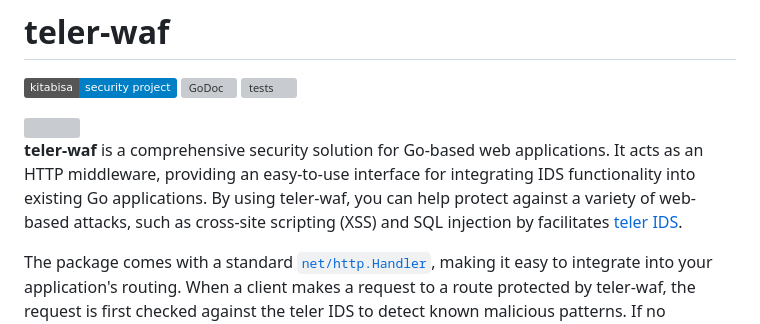
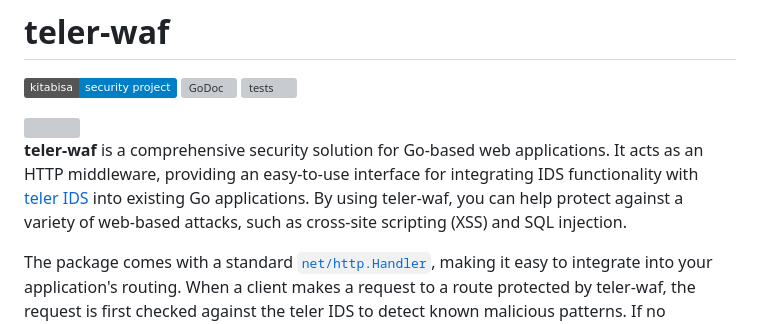
Before and after one commit to teler-sh/teler-waf, a Markdown page: README.md, the part around the change. Drawn GitHub-style; badges without logos; grey boxes are pictures that could not be loaded.

Commit message:
docs: rephrase

```diff
--- a/README.md
+++ b/README.md
@@ -6,7 +6,7 @@
 
 <img src="https://user-images.githubusercontent.com/25837540/97091757-7200d880-1668-11eb-82c4-e5c4971d2bc8.png" align="right" width="250px"/>
 
-**teler-waf** is a comprehensive security solution for Go-based web applications. It acts as an HTTP middleware, providing an easy-to-use interface for integrating IDS functionality into existing Go applications. By using teler-waf, you can help protect against a variety of web-based attacks, such as cross-site scripting (XSS) and SQL injection by facilitates [teler IDS](https://github.com/kitabisa/teler-waf).
+**teler-waf** is a comprehensive security solution for Go-based web applications. It acts as an HTTP middleware, providing an easy-to-use interface for integrating IDS functionality with [teler IDS](https://github.com/kitabisa/teler-waf) into existing Go applications. By using teler-waf, you can help protect against a variety of web-based attacks, such as cross-site scripting (XSS) and SQL injection.
 
 The package comes with a standard [`net/http.Handler`](https://pkg.go.dev/net/http#Handler), making it easy to integrate into your application's routing. When a client makes a request to a route protected by teler-waf, the request is first checked against the teler IDS to detect known malicious patterns. If no malicious patterns are detected, the request is then passed through for further processing.
 
```
